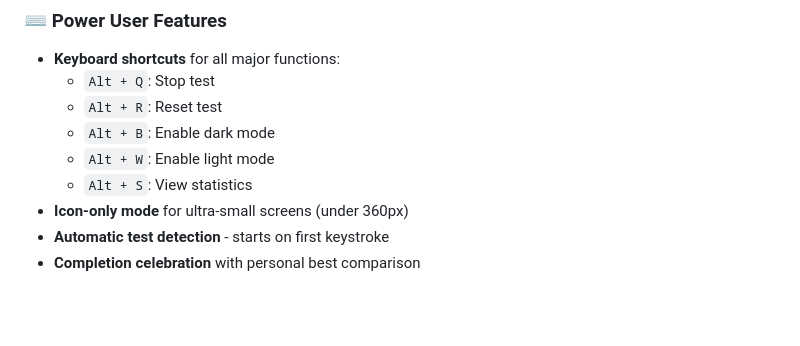
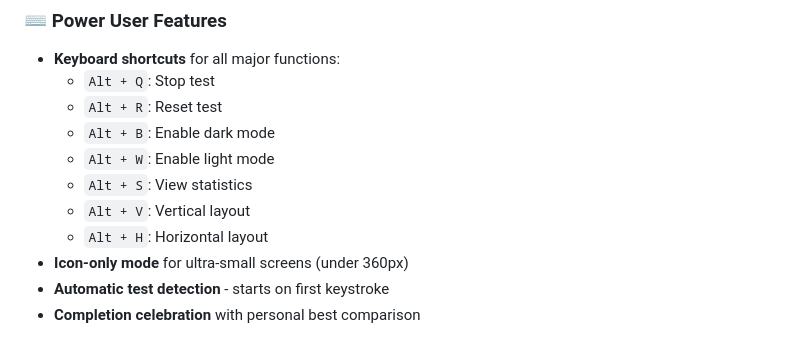
Before and after one commit to Burkifa23/Syntaxed, a Markdown page: readme.md, the part around the change. Rendered like a GitHub page; blank space fills up the shorter version.

Commit message:
Vertical and Horizontal Layouts

```diff
--- a/readme.md
+++ b/readme.md
@@ -47,6 +47,8 @@
   - `Alt + B`: Enable dark mode
   - `Alt + W`: Enable light mode
   - `Alt + S`: View statistics
+  - `Alt + V`: Vertical layout
+  - `Alt + H`: Horizontal layout
 - **Icon-only mode** for ultra-small screens (under 360px)
 - **Automatic test detection** - starts on first keystroke
 - **Completion celebration** with personal best comparison
```
